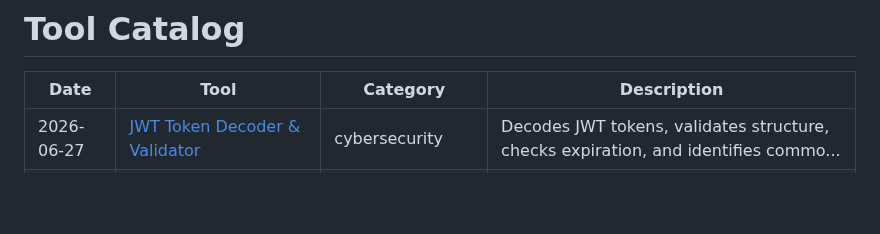
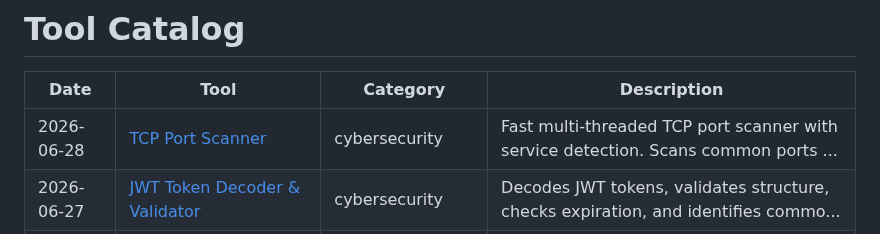
Before and after one commit to Vikrant892/security-toolkit, a Markdown page: CATALOG.md, the part around the change. Rendered like a GitHub page; blank space fills up the shorter version.

```diff
--- a/CATALOG.md
+++ b/CATALOG.md
@@ -2,6 +2,7 @@
 
 | Date | Tool | Category | Description |
 |------|------|----------|-------------|
+| 2026-06-28 | [TCP Port Scanner](tools/cybersecurity/network_port_scanner) | cybersecurity | Fast multi-threaded TCP port scanner with service detection. Scans common ports ... |
 | 2026-06-27 | [JWT Token Decoder & Validator](tools/cybersecurity/jwt_decoder) | cybersecurity | Decodes JWT tokens, validates structure, checks expiration, and identifies commo... |
 | 2026-06-26 | [File Integrity Monitor (FIM)](tools/cybersecurity/file_integrity_monitor) | cybersecurity | Monitors files for unauthorized changes by computing and comparing SHA-256 hashe... |
 | 2026-06-25 | [Subdomain Enumerator](tools/cybersecurity/subdomain_enumerator) | cybersecurity | Discovers subdomains using DNS resolution and common subdomain wordlists. Useful... |
```
Also changed, not shown: logs/2026-06.md (+1 -0 lines), 1 other file.
